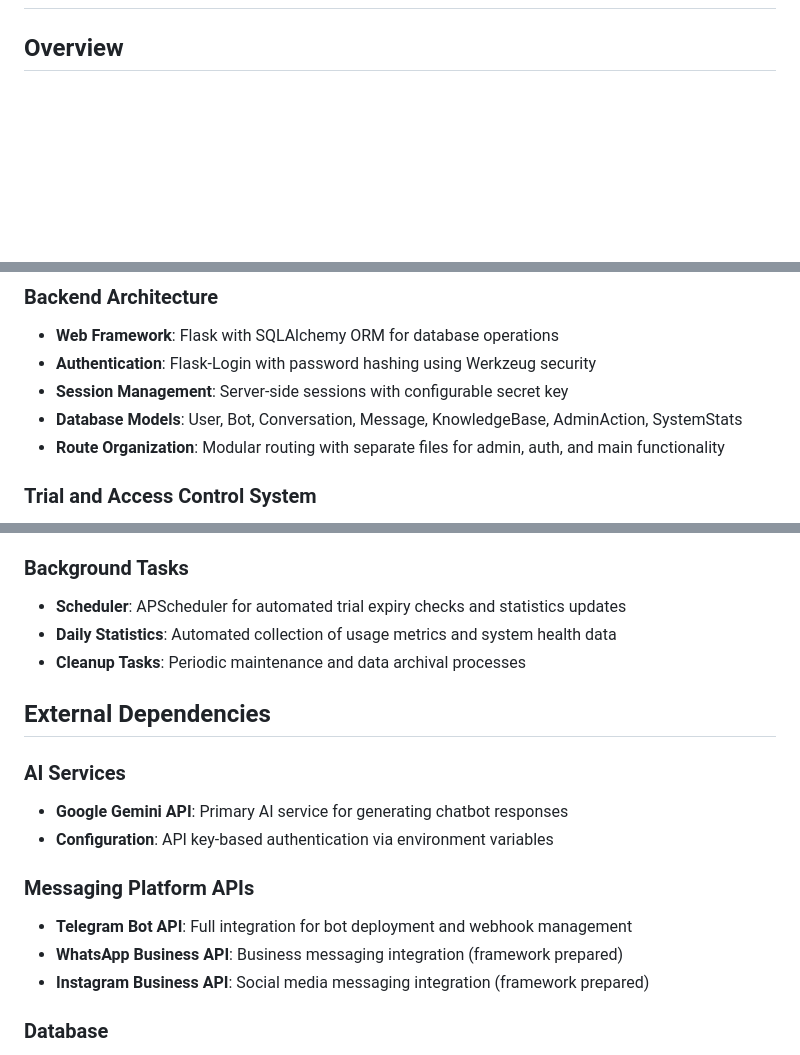
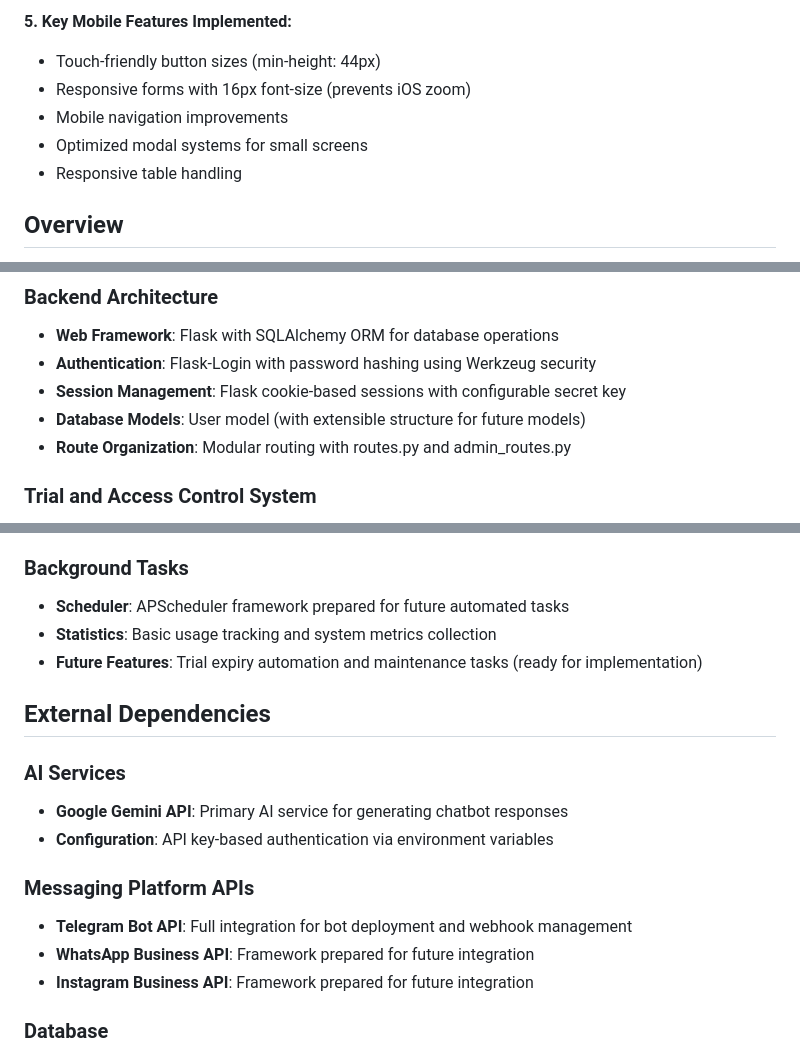
Before and after one commit to akramjon10000/ChatbotBuilder, a Markdown page: replit.md, 3 parts joined by grey strips. GitHub-like rendering; blank space fills up the shorter version.

```diff
--- a/replit.md
+++ b/replit.md
@@ -2,3 +64,9 @@
+**5. Key Mobile Features Implemented:**
+- Touch-friendly button sizes (min-height: 44px)
+- Responsive forms with 16px font-size (prevents iOS zoom)
+- Mobile navigation improvements
+- Optimized modal systems for small screens
+- Responsive table handling
 
 ## Overview
 
@@ -28,9 +98,9 @@ Preferred communication style: Simple, everyday language.
 ### Backend Architecture
 - **Web Framework**: Flask with SQLAlchemy ORM for database operations
 - **Authentication**: Flask-Login with password hashing using Werkzeug security
-- **Session Management**: Server-side sessions with configurable secret key
-- **Database Models**: User, Bot, Conversation, Message, KnowledgeBase, AdminAction, SystemStats
-- **Route Organization**: Modular routing with separate files for admin, auth, and main functionality
+- **Session Management**: Flask cookie-based sessions with configurable secret key
+- **Database Models**: User model (with extensible structure for future models)
+- **Route Organization**: Modular routing with routes.py and admin_routes.py
 
 ### Trial and Access Control System
 - **Trial Management**: 3-day free trial for new users with automatic expiration tracking
@@ -45,9 +115,9 @@ Preferred communication style: Simple, everyday language.
 - **Error Handling**: Graceful degradation with fallback responses when AI service fails
 
 ### Background Tasks
-- **Scheduler**: APScheduler for automated trial expiry checks and statistics updates
-- **Daily Statistics**: Automated collection of usage metrics and system health data
-- **Cleanup Tasks**: Periodic maintenance and data archival processes
+- **Scheduler**: APScheduler framework prepared for future automated tasks
+- **Statistics**: Basic usage tracking and system metrics collection
+- **Future Features**: Trial expiry automation and maintenance tasks (ready for implementation)
 
 ## External Dependencies
 
@@ -57,8 +127,8 @@ Preferred communication style: Simple, everyday language.
 
 ### Messaging Platform APIs
 - **Telegram Bot API**: Full integration for bot deployment and webhook management
-- **WhatsApp Business API**: Business messaging integration (framework prepared)
-- **Instagram Business API**: Social media messaging integration (framework prepared)
+- **WhatsApp Business API**: Framework prepared for future integration
+- **Instagram Business API**: Framework prepared for future integration
 
 ### Database
 - **SQLAlchemy**: Database abstraction layer supporting multiple database backends
```
Also changed, not shown: other parts of replit.md (+65 -1 lines).
